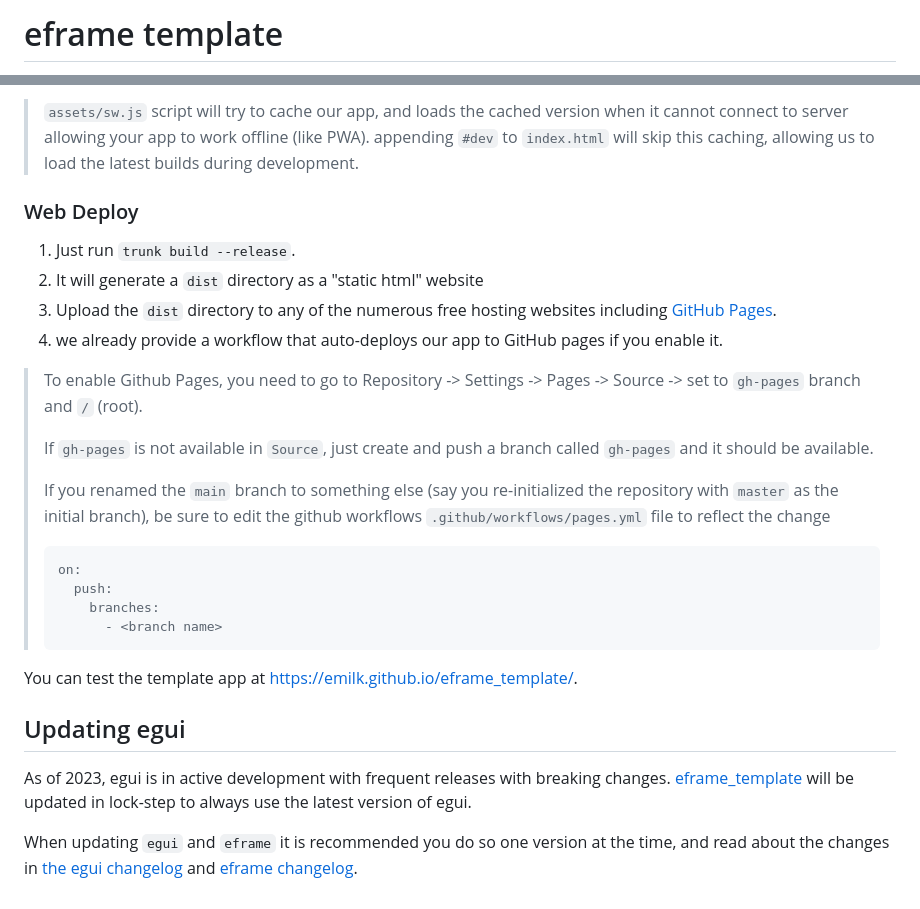
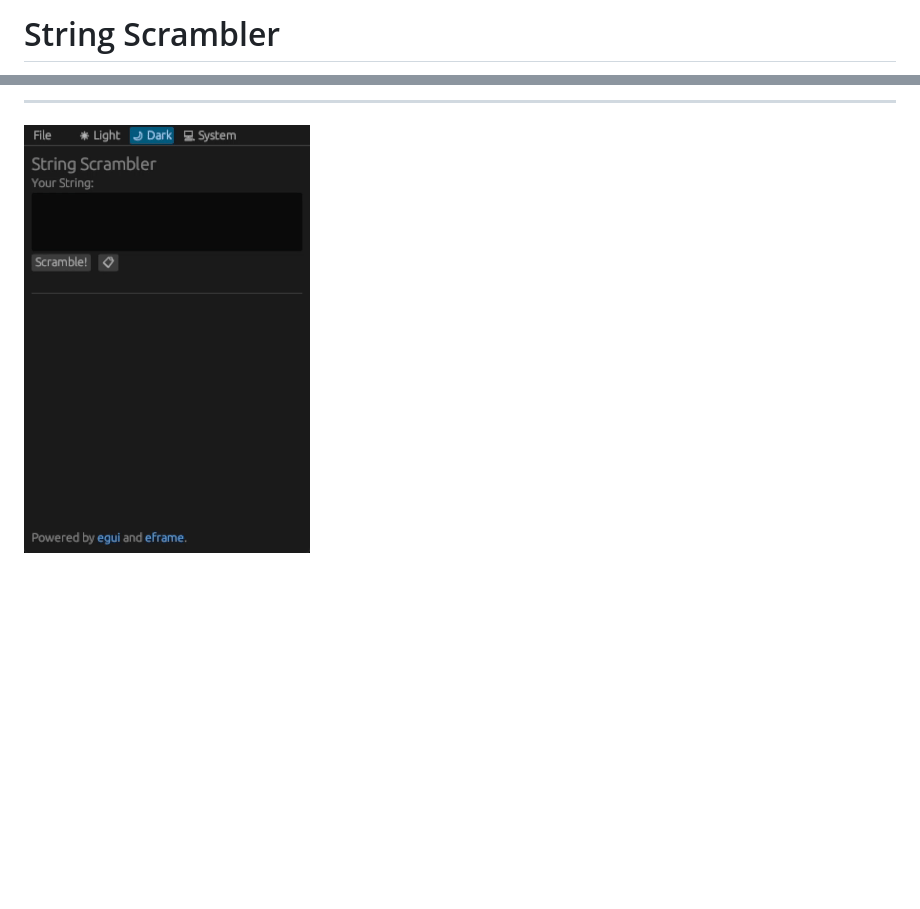
Before and after one commit to dennssen/string-scrambler-app, a Markdown page: README.md, 2 parts joined by grey strips. Drawn GitHub-style; pictures changed too: assets/Readme/Showcase.gif (added); blank space fills up the shorter version.

````diff
--- a/README.md
+++ b/README.md
@@ -1,2 +1,2 @@
-# eframe template
+# String Scrambler
 
@@ -61,27 +10,2 @@ We use [Trunk](https://trunkrs.dev/) to build for web target.
-> `assets/sw.js` script will try to cache our app, and loads the cached version when it cannot connect to server allowing your app to work offline (like PWA).
-> appending `#dev` to `index.html` will skip this caching, allowing us to load the latest builds during development.
-
-### Web Deploy
-1. Just run `trunk build --release`.
-2. It will generate a `dist` directory as a "static html" website
-3. Upload the `dist` directory to any of the numerous free hosting websites including [GitHub Pages](https://docs.github.com/en/free-pro-team@latest/github/working-with-github-pages/configuring-a-publishing-source-for-your-github-pages-site).
-4. we already provide a workflow that auto-deploys our app to GitHub pages if you enable it.
-> To enable Github Pages, you need to go to Repository -> Settings -> Pages -> Source -> set to `gh-pages` branch and `/` (root).
->
-> If `gh-pages` is not available in `Source`, just create and push a branch called `gh-pages` and it should be available.
->
-> If you renamed the `main` branch to something else (say you re-initialized the repository with `master` as the initial branch), be sure to edit the github workflows `.github/workflows/pages.yml` file to reflect the change
-> ```yml
-> on:
->   push:
->     branches:
->       - <branch name>
-> ```
-
-You can test the template app at <https://emilk.github.io/eframe_template/>.
-
-## Updating egui
-
-As of 2023, egui is in active development with frequent releases with breaking changes. [eframe_template](https://github.com/emilk/eframe_template/) will be updated in lock-step to always use the latest version of egui.
-
-When updating `egui` and `eframe` it is recommended you do so one version at the time, and read about the changes in [the egui changelog](https://github.com/emilk/egui/blob/master/CHANGELOG.md) and [eframe changelog](https://github.com/emilk/egui/blob/master/crates/eframe/CHANGELOG.md).
+---
+![](./assets/Readme/Showcase.gif)
````
Also changed, not shown: other parts of README.md (+3 -54 lines), 8 other files.
